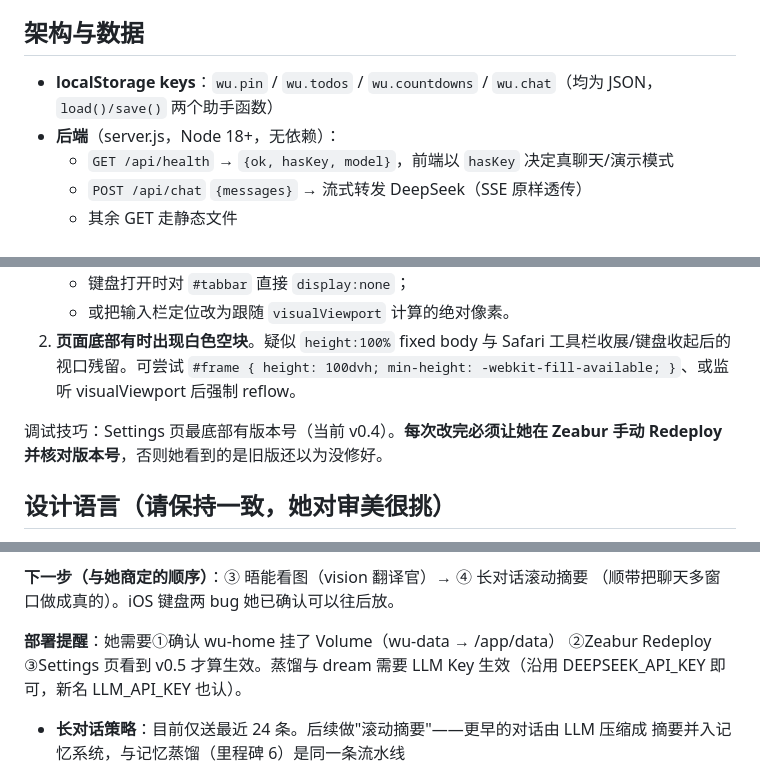
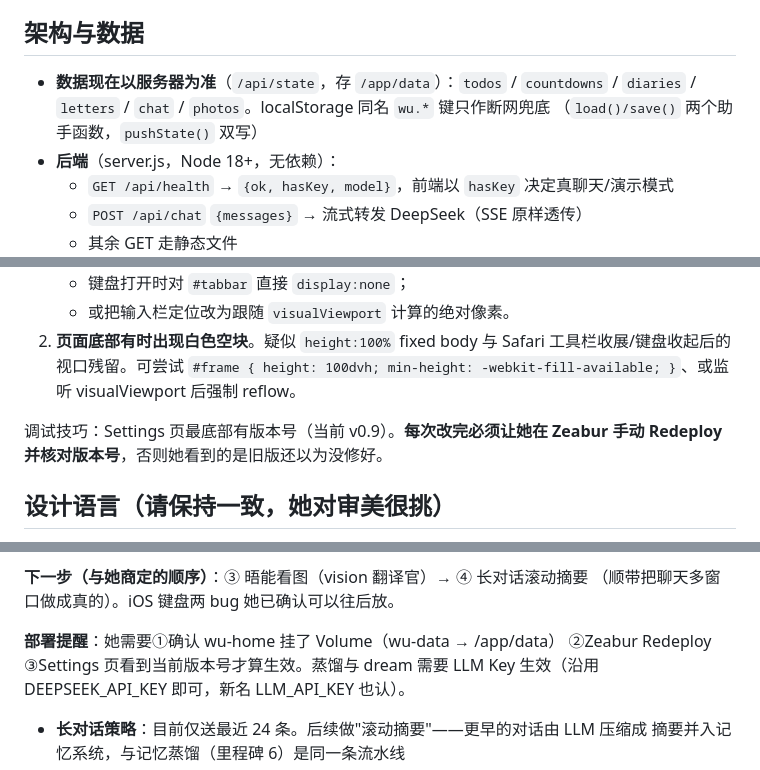
Before and after one commit to Wren-219/home, a Markdown page: HANDOFF.md, 3 parts joined by grey strips. GitHub-like rendering.

Commit message:
HANDOFF：修掉几处过期的版本号与数据说明
Co-Authored-By: Claude Opus 5 <noreply@anthropic.com>
Claude-Session: https://claude.ai/code/session_01DHLYECBy6t5ZJZphvBDNYt

```diff
--- a/HANDOFF.md
+++ b/HANDOFF.md
@@ -16,7 +16,9 @@
 
 ## 架构与数据
 
-- **localStorage keys**：`wu.pin` / `wu.todos` / `wu.countdowns` / `wu.chat`（均为 JSON，`load()/save()` 两个助手函数）
+- **数据现在以服务器为准**（`/api/state`，存 `/app/data`）：`todos` / `countdowns` /
+  `diaries` / `letters` / `chat` / `photos`。localStorage 同名 `wu.*` 键只作断网兜底
+  （`load()/save()` 两个助手函数，`pushState()` 双写）
 - **后端**（server.js，Node 18+，无依赖）：
   - `GET /api/health` → `{ok, hasKey, model}`，前端以 `hasKey` 决定真聊天/演示模式
   - `POST /api/chat` `{messages}` → 流式转发 DeepSeek（SSE 原样透传）
@@ -34,7 +36,7 @@
    - 或把输入栏定位改为跟随 `visualViewport` 计算的绝对像素。
 2. **页面底部有时出现白色空块**。疑似 `height:100%` fixed body 与 Safari 工具栏收展/键盘收起后的视口残留。可尝试 `#frame { height: 100dvh; min-height: -webkit-fill-available; }`、或监听 visualViewport 后强制 reflow。
 
-调试技巧：Settings 页最底部有版本号（当前 v0.4）。**每次改完必须让她在 Zeabur 手动 Redeploy 并核对版本号**，否则她看到的是旧版还以为没修好。
+调试技巧：Settings 页最底部有版本号（当前 v0.9）。**每次改完必须让她在 Zeabur 手动 Redeploy 并核对版本号**，否则她看到的是旧版还以为没修好。
 
 ## 设计语言（请保持一致，她对审美很挑）
 
@@ -149,7 +151,7 @@ static token 直连其 /mcp 接口——若日后想要它完整的情绪坐标/
 （顺带把聊天多窗口做成真的）。iOS 键盘两 bug 她已确认可以往后放。
 
 **部署提醒**：她需要①确认 wu-home 挂了 Volume（wu-data → /app/data）
-②Zeabur Redeploy ③Settings 页看到 v0.5 才算生效。蒸馏与 dream 需要
+②Zeabur Redeploy ③Settings 页看到当前版本号才算生效。蒸馏与 dream 需要
 LLM Key 生效（沿用 DEEPSEEK_API_KEY 即可，新名 LLM_API_KEY 也认）。
 - **长对话策略**：目前仅送最近 24 条。后续做"滚动摘要"——更早的对话由 LLM 压缩成
   摘要并入记忆系统，与记忆蒸馏（里程碑 6）是同一条流水线
```
